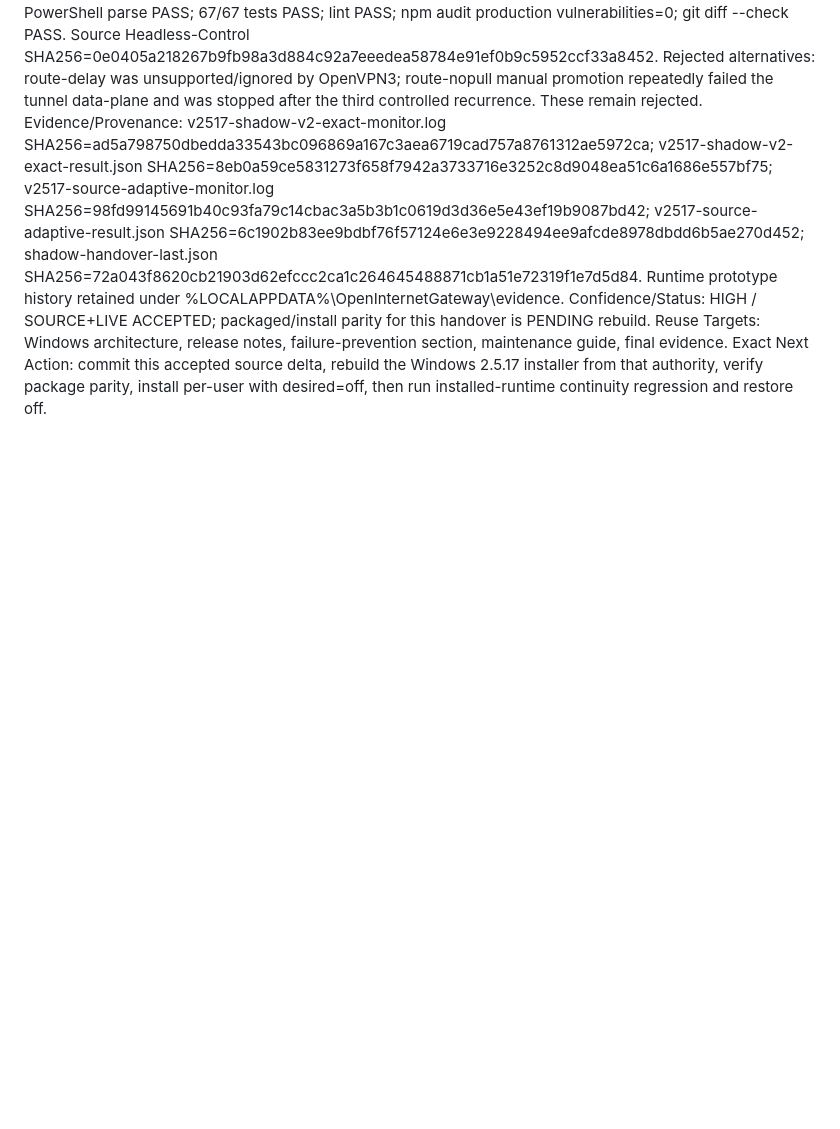
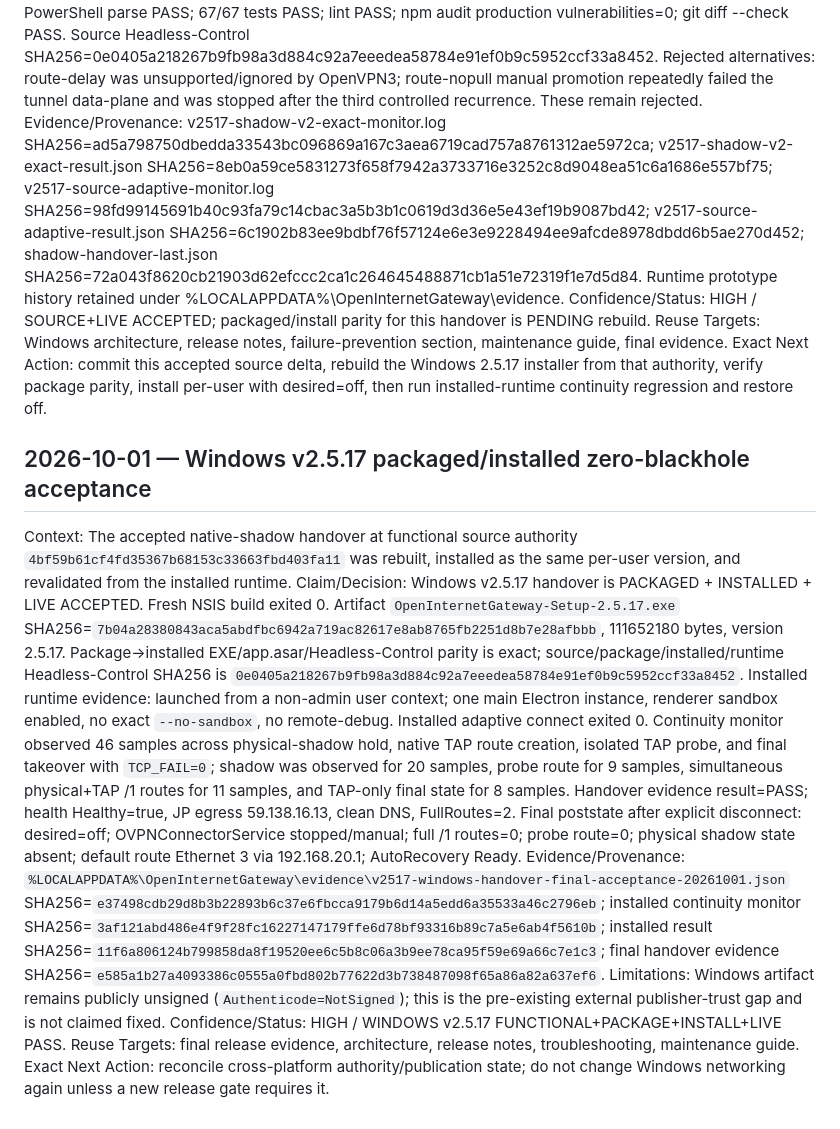
Before and after one commit to GOD13emad/OpenInternetGateway, a Markdown page: PROJECT_KNOWLEDGE.md, the part around the change. GitHub-like rendering; blank space fills up the shorter version.

Commit message:
Record Windows handover final acceptance

```diff
--- a/PROJECT_KNOWLEDGE.md
+++ b/PROJECT_KNOWLEDGE.md
@@ -189,3 +189,15 @@ Evidence/Provenance: v2517-shadow-v2-exact-monitor.log SHA256=ad5a798750dbedda33
 Confidence/Status: HIGH / SOURCE+LIVE ACCEPTED; packaged/install parity for this handover is PENDING rebuild.
 Reuse Targets: Windows architecture, release notes, failure-prevention section, maintenance guide, final evidence.
 Exact Next Action: commit this accepted source delta, rebuild the Windows 2.5.17 installer from that authority, verify package parity, install per-user with desired=off, then run installed-runtime continuity regression and restore off.
+
+
+## 2026-10-01 — Windows v2.5.17 packaged/installed zero-blackhole acceptance
+Context: The accepted native-shadow handover at functional source authority `4bf59b61cf4fd35367b68153c33663fbd403fa11` was rebuilt, installed as the same per-user version, and revalidated from the installed runtime.
+Claim/Decision: Windows v2.5.17 handover is PACKAGED + INSTALLED + LIVE ACCEPTED. Fresh NSIS build exited 0. Artifact `OpenInternetGateway-Setup-2.5.17.exe` SHA256=`7b04a28380843aca5abdfbc6942a719ac82617e8ab8765fb2251d8b7e28afbbb`, 111652180 bytes, version 2.5.17. Package→installed EXE/app.asar/Headless-Control parity is exact; source/package/installed/runtime Headless-Control SHA256 is `0e0405a218267b9fb98a3d884c92a7eeedea58784e91ef0b9c5952ccf33a8452`.
+Installed runtime evidence: launched from a non-admin user context; one main Electron instance, renderer sandbox enabled, no exact `--no-sandbox`, no remote-debug. Installed adaptive connect exited 0. Continuity monitor observed 46 samples across physical-shadow hold, native TAP route creation, isolated TAP probe, and final takeover with `TCP_FAIL=0`; shadow was observed for 20 samples, probe route for 9 samples, simultaneous physical+TAP /1 routes for 11 samples, and TAP-only final state for 8 samples. Handover evidence result=PASS; health Healthy=true, JP egress 59.138.16.13, clean DNS, FullRoutes=2.
+Final poststate after explicit disconnect: desired=off; OVPNConnectorService stopped/manual; full /1 routes=0; probe route=0; physical shadow state absent; default route Ethernet 3 via 192.168.20.1; AutoRecovery Ready.
+Evidence/Provenance: `%LOCALAPPDATA%\OpenInternetGateway\evidence\v2517-windows-handover-final-acceptance-20261001.json` SHA256=`e37498cdb29d8b3b22893b6c37e6fbcca9179b6d14a5edd6a35533a46c2796eb`; installed continuity monitor SHA256=`3af121abd486e4f9f28fc16227147179ffe6d78bf93316b89c7a5e6ab4f5610b`; installed result SHA256=`11f6a806124b799858da8f19520ee6c5b8c06a3b9ee78ca95f59e69a66c7e1c3`; final handover evidence SHA256=`e585a1b27a4093386c0555a0fbd802b77622d3b738487098f65a86a82a637ef6`.
+Limitations: Windows artifact remains publicly unsigned (`Authenticode=NotSigned`); this is the pre-existing external publisher-trust gap and is not claimed fixed.
+Confidence/Status: HIGH / WINDOWS v2.5.17 FUNCTIONAL+PACKAGE+INSTALL+LIVE PASS.
+Reuse Targets: final release evidence, architecture, release notes, troubleshooting, maintenance guide.
+Exact Next Action: reconcile cross-platform authority/publication state; do not change Windows networking again unless a new release gate requires it.
```
